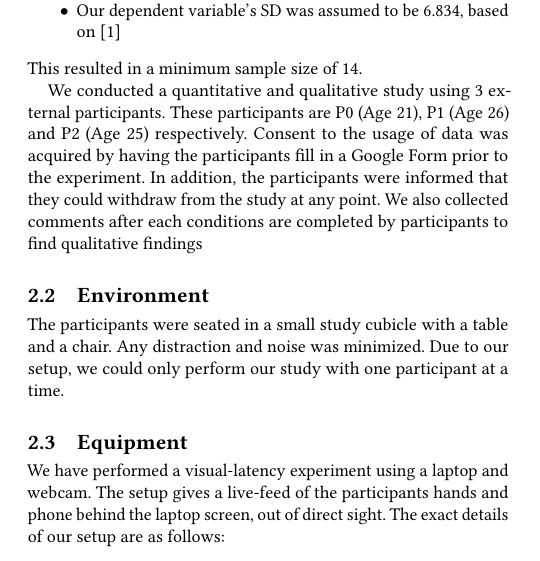
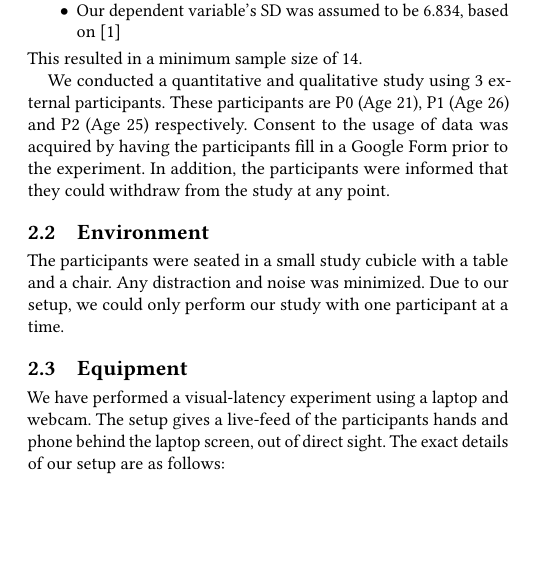
Before and after one commit to Sigmarik/infomscip-assignment-3-user-study, a LaTeX paper (main.tex, which reads sections/experiment_design.tex): part of one column of page 1 of 3, cut so that both start at the same text, the shorter picture padded with empty space. Compiled offline with pdfLaTeX.

Commit message:
Remove sentence in experiment design

```diff
--- a/sections/experiment_design.tex
+++ b/sections/experiment_design.tex
@@ -14,10 +14,9 @@
 This resulted in a minimum sample size of 14.
 
 We conducted a quantitative and qualitative study using 3 external participants.
- These participants are P0 (Age 21), P1 (Age 26) and P2 (Age 25) respectively.
- Consent to the usage of data was acquired by having the participants fill in a Google Form prior to the experiment.
- In addition, the participants were informed that they could withdraw from the study at any point.
- We also collected comments after each conditions are completed by participants to find qualitative findings
+These participants are P0 (Age 21), P1 (Age 26) and P2 (Age 25) respectively.
+Consent to the usage of data was acquired by having the participants fill in a Google Form prior to the experiment.
+In addition, the participants were informed that they could withdraw from the study at any point.
 
 \subsection{Environment}
 
```
